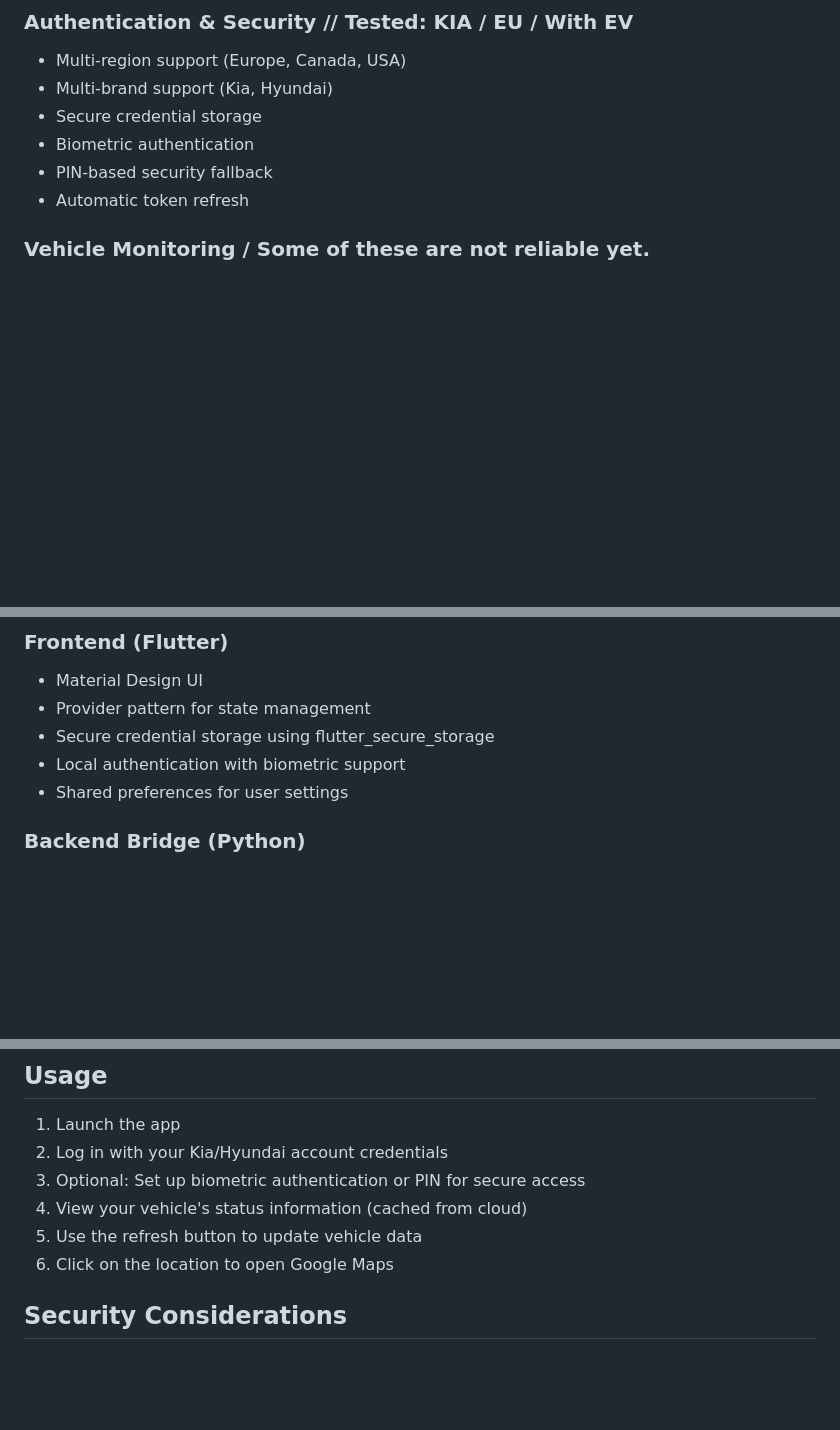
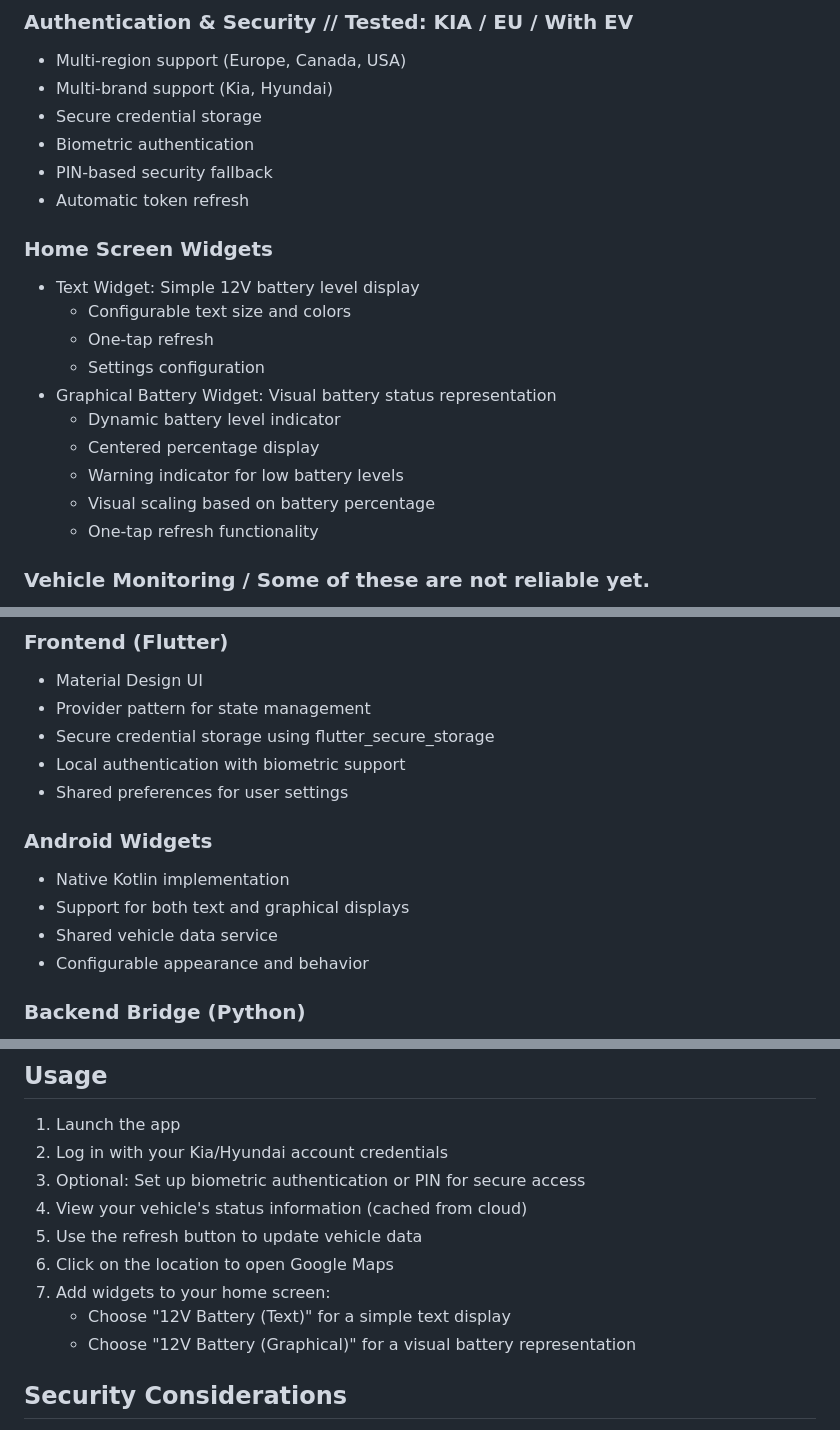
Before and after one commit to tabgab/my_kia_query_android, a Markdown page: README.md, 3 parts joined by grey strips. GitHub-like rendering; blank space fills up the shorter version.

Commit message:
docs: Update README with widget information
Added documentation for both text and graphical widgets:
- Added new Home Screen Widgets section
- Documented both widget types and their features
- Added widget usage instructions
- Updated Technical Architecture section with Android Widgets details

```diff
--- a/README.md
+++ b/README.md
@@ -11,6 +11,18 @@ A Flutter application for monitoring Kia and Hyundai vehicles, providing real-ti
 - Biometric authentication
 - PIN-based security fallback
 - Automatic token refresh
+
+### Home Screen Widgets
+- Text Widget: Simple 12V battery level display
+  - Configurable text size and colors
+  - One-tap refresh
+  - Settings configuration
+- Graphical Battery Widget: Visual battery status representation
+  - Dynamic battery level indicator
+  - Centered percentage display
+  - Warning indicator for low battery levels
+  - Visual scaling based on battery percentage
+  - One-tap refresh functionality
 
 ### Vehicle Monitoring / Some of these are not reliable yet.
 - Vehicle status updates - not realtime, we use a saved state from the cloud.
@@ -61,6 +73,12 @@ A Flutter application for monitoring Kia and Hyundai vehicles, providing real-ti
 - Secure credential storage using flutter_secure_storage
 - Local authentication with biometric support
 - Shared preferences for user settings
+
+### Android Widgets
+- Native Kotlin implementation
+- Support for both text and graphical displays
+- Shared vehicle data service
+- Configurable appearance and behavior
 
 ### Backend Bridge (Python)
 - Integration with hyundai_kia_connect_api
@@ -118,6 +136,9 @@ flutter build ios
 4. View your vehicle's status information (cached from cloud)
 5. Use the refresh button to update vehicle data
 6. Click on the location to open Google Maps
+7. Add widgets to your home screen:
+   - Choose "12V Battery (Text)" for a simple text display
+   - Choose "12V Battery (Graphical)" for a visual battery representation
 
 ## Security Considerations
 
```
